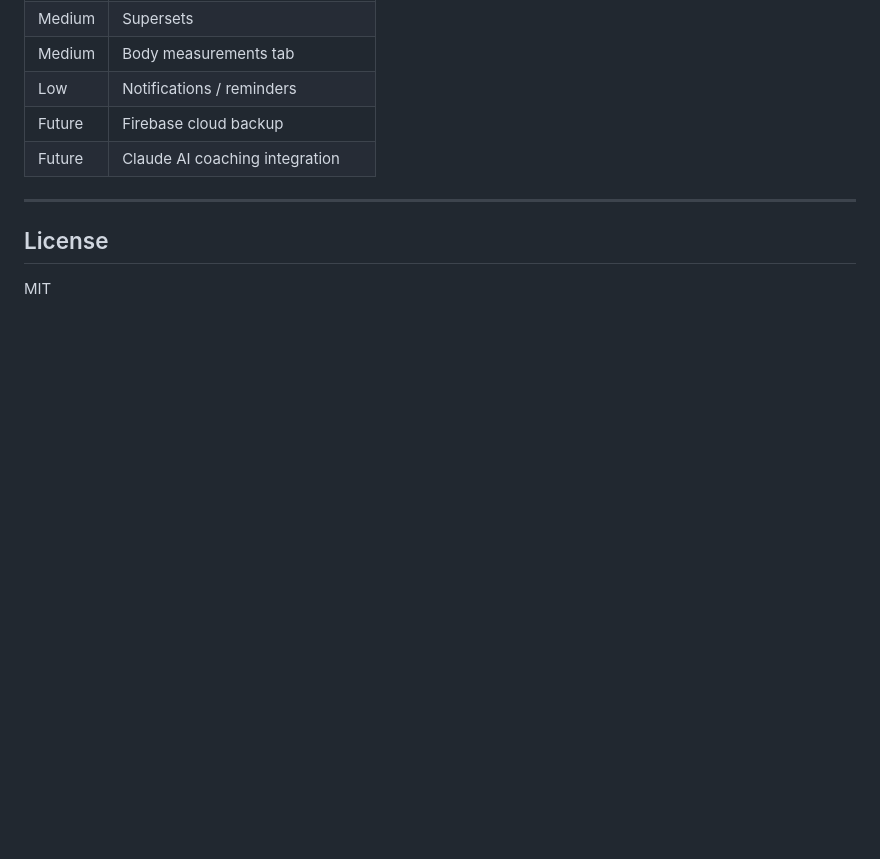
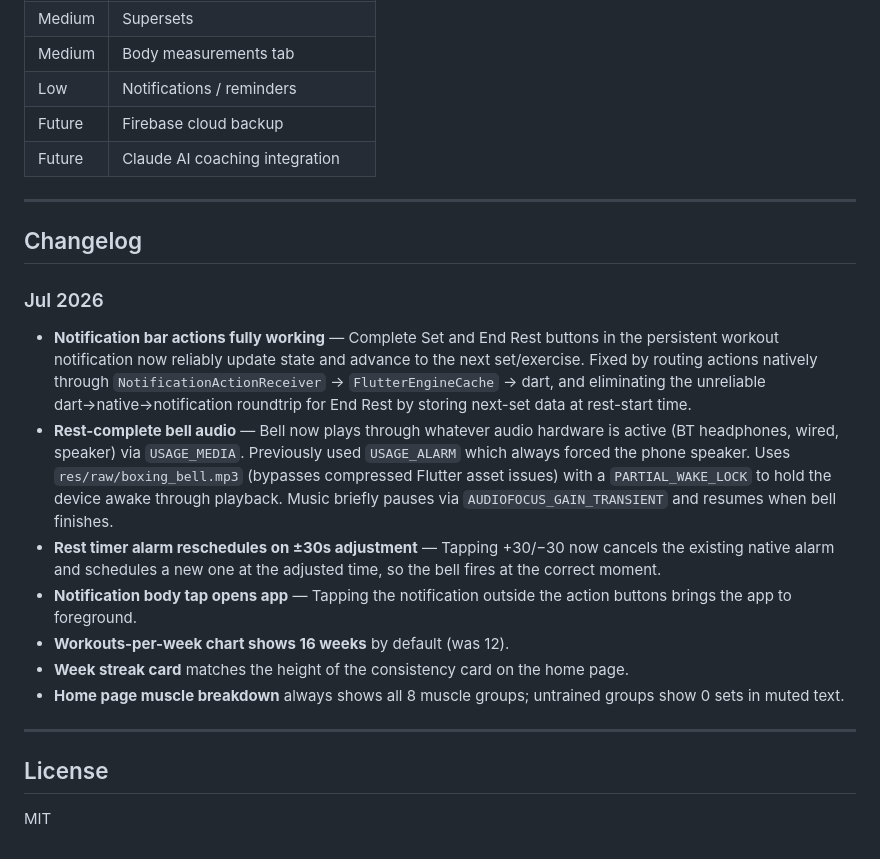
Before and after one commit to Aneesh02/gains-workout-tracker-app, a Markdown page: README.md, the part around the change. Rendered like a GitHub page; blank space fills up the shorter version.

Commit message:
Update README changelog for Jul 2026 notification + audio fixes
Co-Authored-By: Claude Sonnet 4.6 <noreply@anthropic.com>

```diff
--- a/README.md
+++ b/README.md
@@ -258,6 +258,19 @@ Muscle group colours: Chest=blue, Back=purple, Shoulders=orange, Arms=red, Legs=
 
 ---
 
+## Changelog
+
+### Jul 2026
+- **Notification bar actions fully working** — Complete Set and End Rest buttons in the persistent workout notification now reliably update state and advance to the next set/exercise. Fixed by routing actions natively through `NotificationActionReceiver` → `FlutterEngineCache` → dart, and eliminating the unreliable dart→native→notification roundtrip for End Rest by storing next-set data at rest-start time.
+- **Rest-complete bell audio** — Bell now plays through whatever audio hardware is active (BT headphones, wired, speaker) via `USAGE_MEDIA`. Previously used `USAGE_ALARM` which always forced the phone speaker. Uses `res/raw/boxing_bell.mp3` (bypasses compressed Flutter asset issues) with a `PARTIAL_WAKE_LOCK` to hold the device awake through playback. Music briefly pauses via `AUDIOFOCUS_GAIN_TRANSIENT` and resumes when bell finishes.
+- **Rest timer alarm reschedules on ±30s adjustment** — Tapping +30/−30 now cancels the existing native alarm and schedules a new one at the adjusted time, so the bell fires at the correct moment.
+- **Notification body tap opens app** — Tapping the notification outside the action buttons brings the app to foreground.
+- **Workouts-per-week chart shows 16 weeks** by default (was 12).
+- **Week streak card** matches the height of the consistency card on the home page.
+- **Home page muscle breakdown** always shows all 8 muscle groups; untrained groups show 0 sets in muted text.
+
+---
+
 ## License
 
 MIT
```
